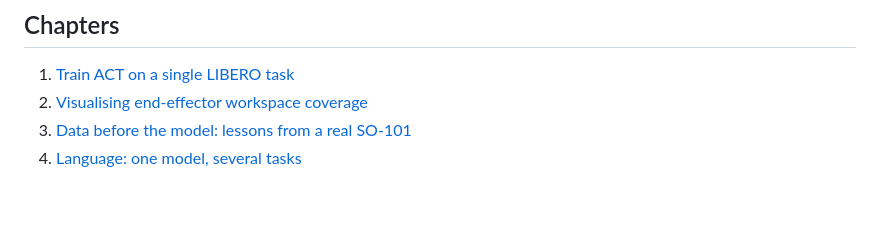
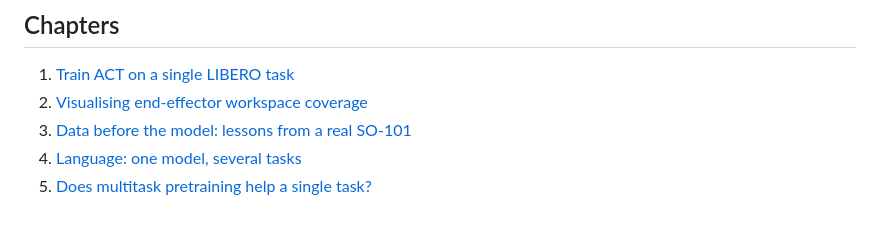
Before and after one commit to StefanoS90/lerobot-learning-lab, a Markdown page: README.md, the part around the change. GitHub-like rendering.

Commit message:
Added chapter 5 analysis on the importance of multitask pre-training
Co-Authored-By: Claude Opus 5.5 <noreply@anthropic.com>

```diff
--- a/README.md
+++ b/README.md
@@ -10,3 +10,4 @@ Each numbered folder is one experiment/chapter, with its own write-up and any sc
 2. [Visualising end-effector workspace coverage](02-ee-workspace-coverage/README.md)
 3. [Data before the model: lessons from a real SO-101](03-data-before-model/README.md)
 4. [Language: one model, several tasks](04-language-multitask/README.md)
+5. [Does multitask pretraining help a single task?](05-multitask-pretraining/README.md)
```
Also changed, not shown: 05-multitask-pretraining/README.md (added, +120 -0 lines), 05-multitask-pretraining/assets/evaluation_setup.jpg (added), 05-multitask-pretraining/assets/stage_completion.png (added), 4 other files.
